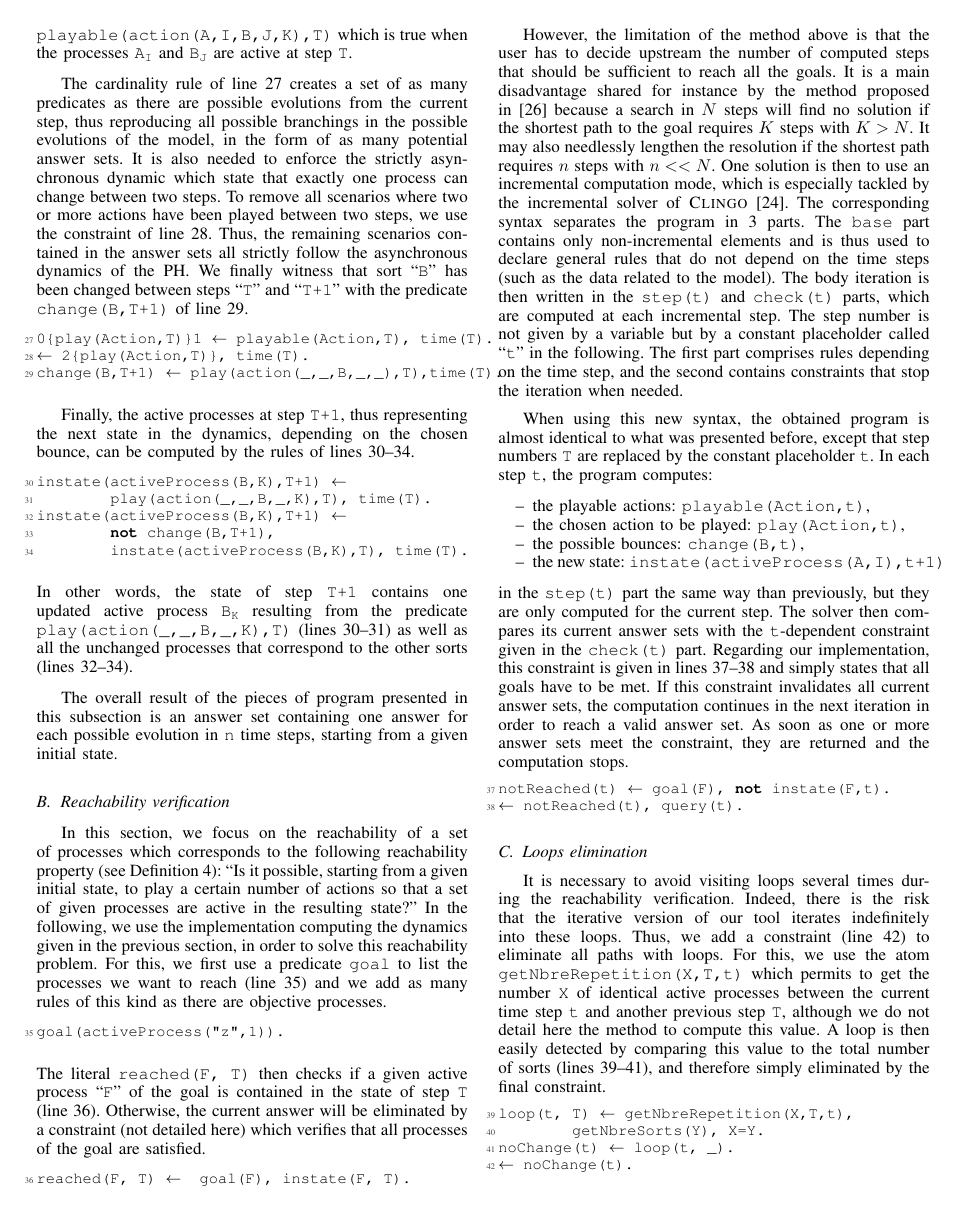
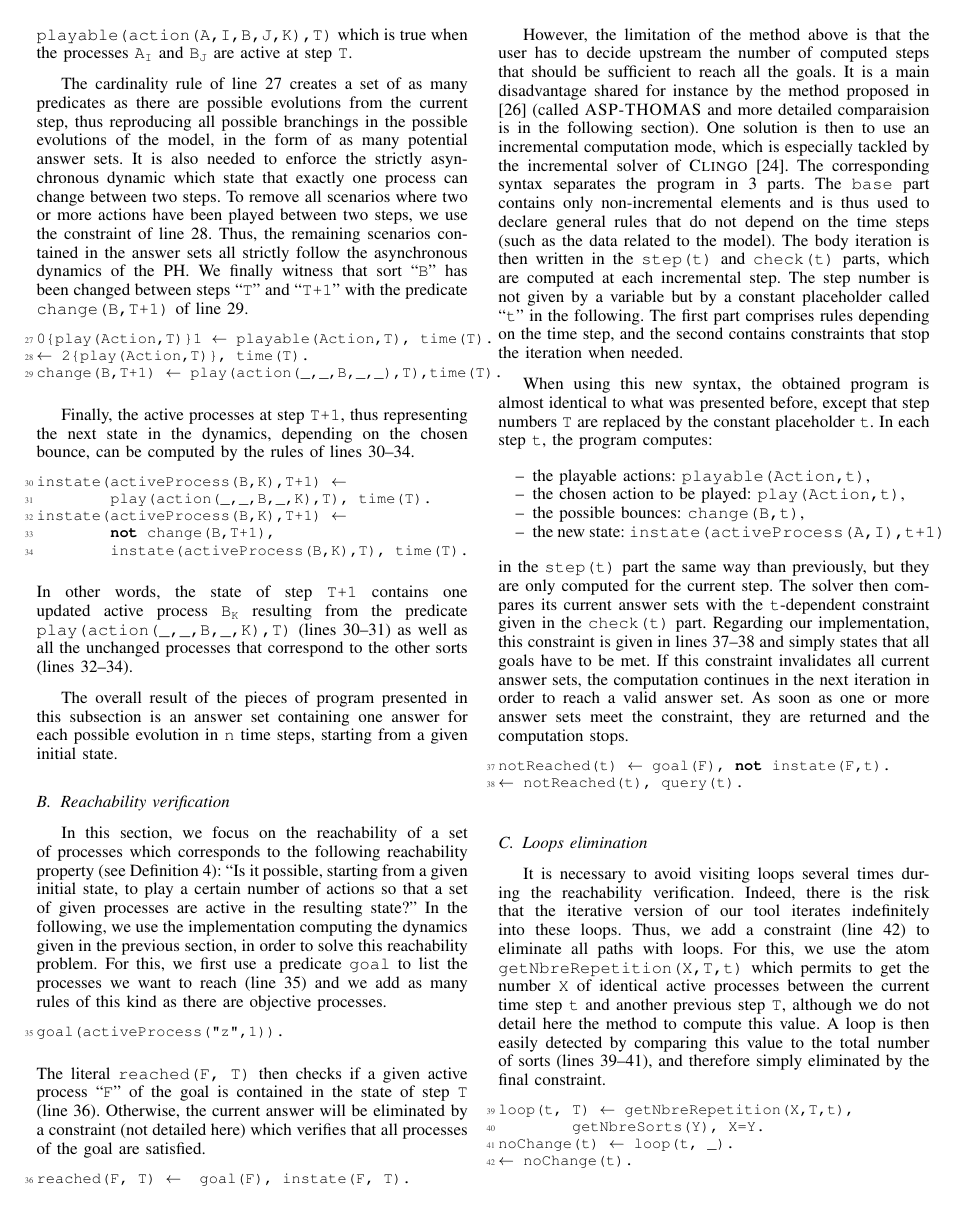
Before and after one commit to EmnaBenAbdallah/BIBM-15, a LaTeX paper (main.tex, which reads parts/reachability.tex): page 5 of 9. Compiled offline with LaTeX, dvips and Ghostscript.

Commit message:
la méthode non-itérative est plus proche à la méthode d’ASP-Thomas

```diff
--- a/parts/reachability.tex
+++ b/parts/reachability.tex
@@ -82,15 +82,10 @@ Otherwise, the current answer will be eliminated by a constraint (not detailed h
 reached(F, T) :-  goal(F), instate(F, T). %\label{c2}
 \end{lstlisting}
 
-% \texttt{\#program base}
-% \texttt{\#program step(t).}
-% \texttt{\#program check(t).}
 
 However, the limitation of the method above is that the user has to decide upstream
 the number of computed steps that should be sufficient to reach all the goals.
-It is a main disadvantage shared for instance by the method proposed in~\cite{roccaasp} because a search in $N$ steps will find no solution
-if the shortest path to the goal requires $K$ steps with $K > N$.
-It may also needlessly lengthen the resolution if the shortest path requires $n$ steps with $n << N$.
+It is a main disadvantage shared for instance by the method proposed in ~\cite{roccaasp} (called \textsc{ASP-THOMAS} and more detailed comparaision is in the following section).
 One solution is then to use an incremental computation mode,
 which is especially tackled by the incremental solver of \textsc{Clingo}~\cite{gebser2008user}.
 The corresponding syntax separates the program in 3 parts.
```
